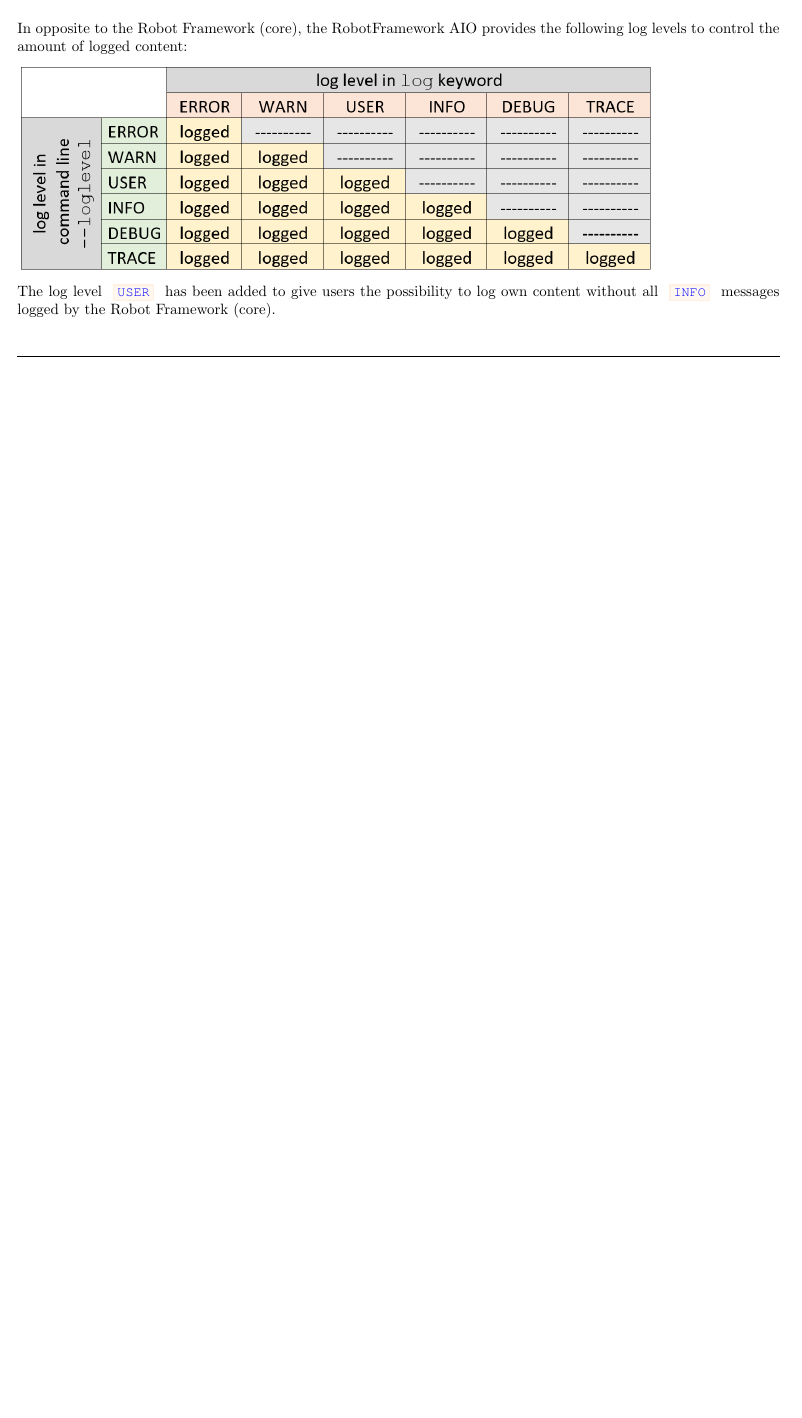
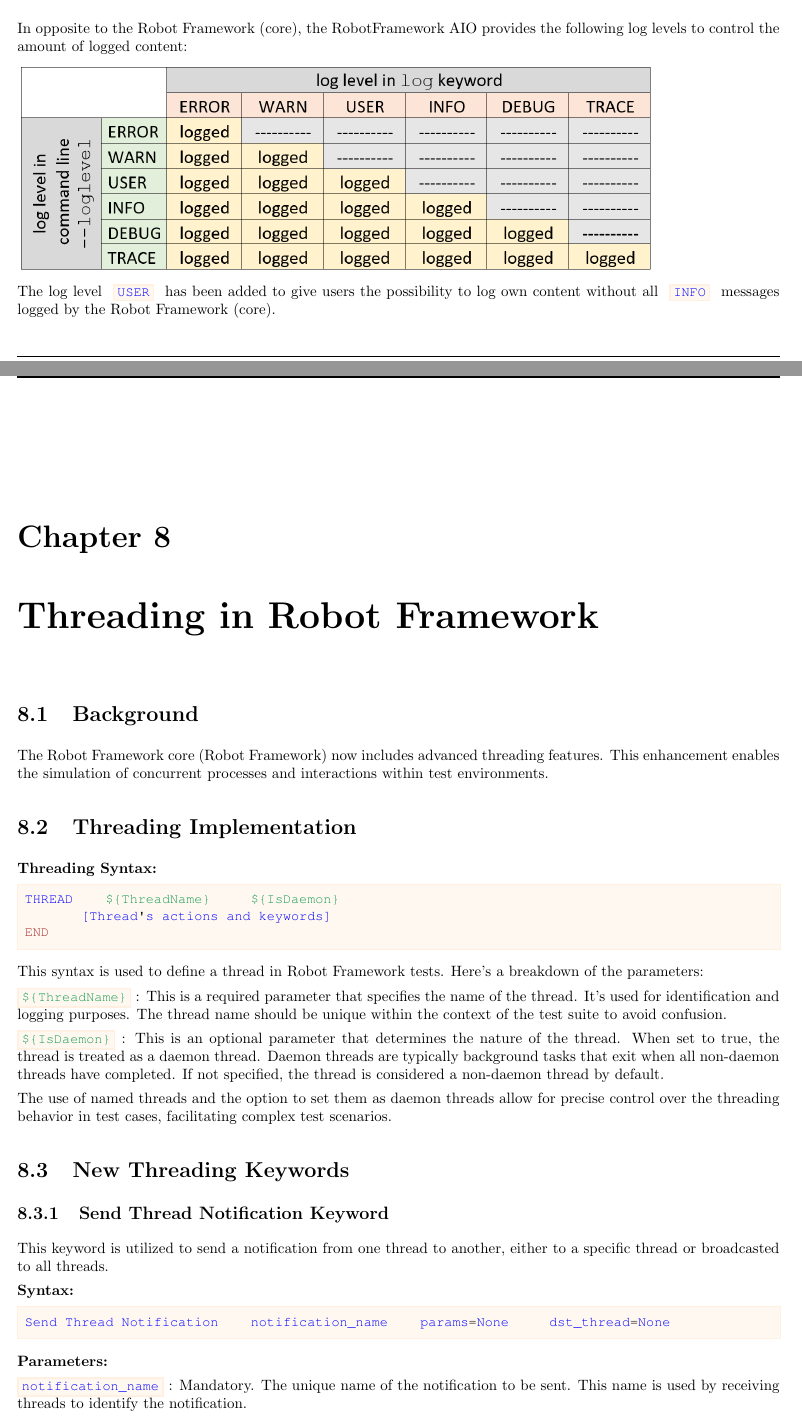
Before and after one commit to test-fullautomation/robotframework-documentation, a LaTeX document (book/RobotFrameworkAIO_Reference_BIOS.tex, which reads book/include/threading.tex): part of page 17 of 18 before the commit and two parts of pages 17 and 18 of 20 after it, the two joined at a grey line, cut so that both start at the same text, the shorter picture padded with empty space. Compiled offline with pdfLaTeX; a LaTeX package or settings file that is missing is left out.

Commit message:
+Add docs for threading

```diff
--- /dev/null
+++ b/book/include/threading.tex
@@ -0,0 +1,53 @@
+%  Copyright 2020-2024 Robert Bosch GmbH
+%
+%  Licensed under the Apache License, Version 2.0 (the "License");
+%  you may not use this file except in compliance with the License.
+%  You may obtain a copy of the License at
+%
+%      http://www.apache.org/licenses/LICENSE-2.0
+%
+%  Unless required by applicable law or agreed to in writing, software
+%  distributed under the License is distributed on an "AS IS" BASIS,
+%  WITHOUT WARRANTIES OR CONDITIONS OF ANY KIND, either express or implied.
+%  See the License for the specific language governing permissions and
+%  limitations under the License.
+
+\chapter{Threading in Robot Framework}
+
+\section{Background}
+
+The Robot Framework core (\rfwcore) now includes advanced threading features. This enhancement enables the simulation of concurrent processes and interactions within test environments.
+
+\section{Threading Implementation}
+
+\textbf{Threading Syntax:}
+
+\begin{robotcode}
+THREAD    ${ThreadName}     ${IsDaemon}
+       [Thread's actions and keywords]
+END
+\end{robotcode}
+
+This syntax is used to define a thread in Robot Framework tests. Here's a breakdown of the parameters:
+
+\rcode{\$\{ThreadName\}}: This is a required parameter that specifies the name of the thread. It's used for identification and logging purposes. The thread name should be unique within the context of the test suite to avoid confusion.
+
+\rcode{\$\{IsDaemon\}}: This is an optional parameter that determines the nature of the thread. When set to true, the thread is treated as a daemon thread. Daemon threads are typically background tasks that exit when all non-daemon threads have completed. If not specified, the thread is considered a non-daemon thread by default.
+
+The use of named threads and the option to set them as daemon threads allow for precise control over the threading behavior in test cases, facilitating complex test scenarios.
+
+\section{New Threading Keywords}
+
+\subsection{Send Thread Notification Keyword}
+
+This keyword is utilized to send a notification from one thread to another, either to a specific thread or broadcasted to all threads.
+
+\textbf{Syntax:}
+
+\begin{robotcode}
+Send Thread Notification    notification_name    params=None     dst_thread=None
+\end{robotcode}
+
+\textbf{Parameters:}
+
+\rcode{notification\_name}: Mandatory. The unique name of the notification to be sent. This name is used by receiving threads to identify the notification.
@@ -0,0 +63 @@
+\textbf{Syntax:}
```
Also changed, not shown: book/RobotFrameworkAIO_Reference_BIOS.tex (+2 -0 lines), book/RobotFrameworkAIO_Reference_OSS.tex (+2 -0 lines), book/include/threading.tex (35 more changed lines).
